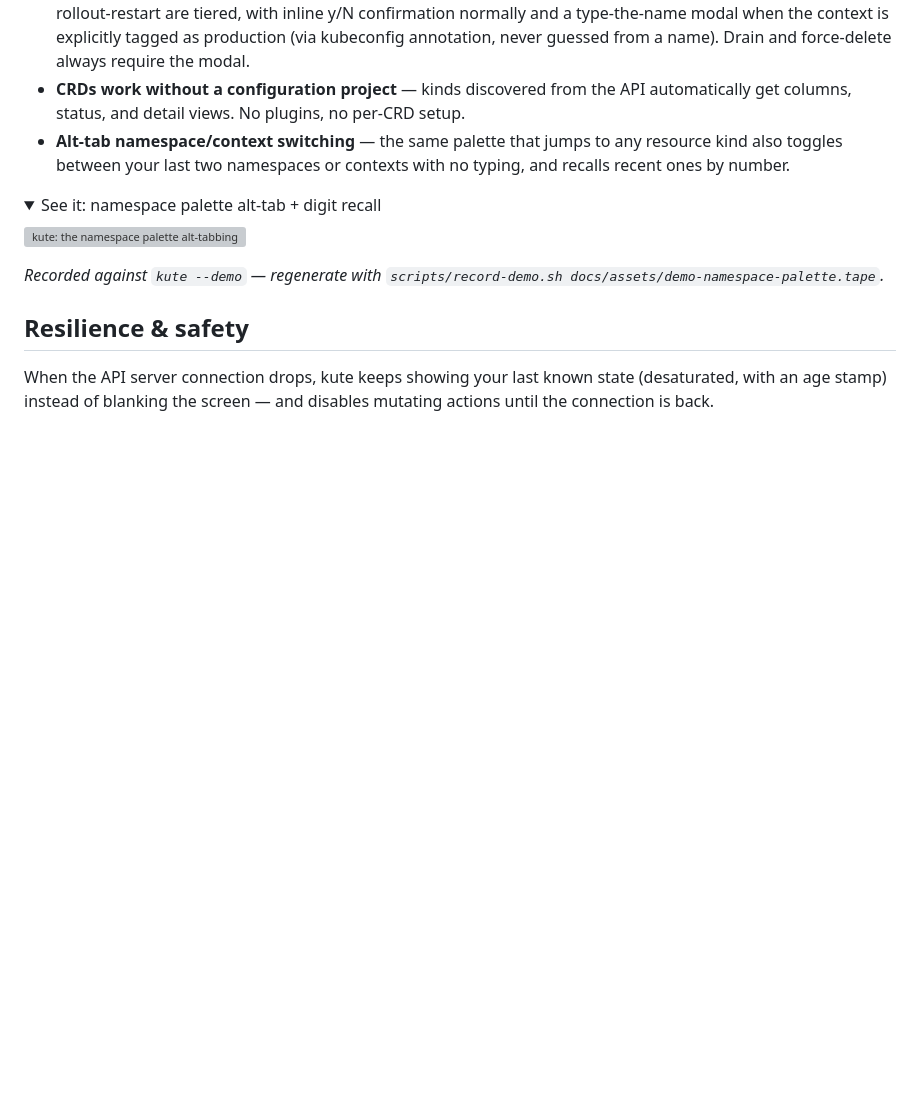
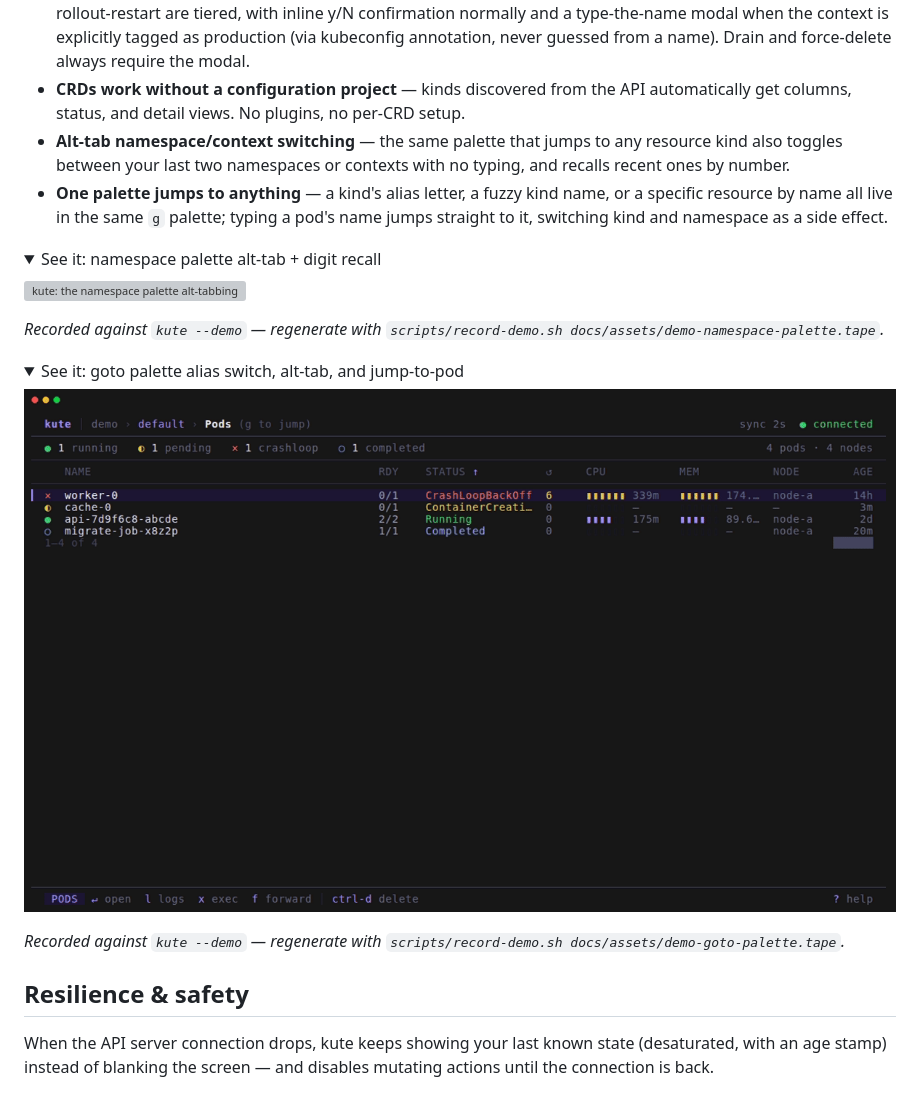
Before and after one commit to kute-dev/kute, a Markdown page: README.md, the part around the change. Rendered like a GitHub page; pictures changed too: docs/assets/goto-palette-demo.gif (added); folded sections open; blank space fills up the shorter version; grey boxes are pictures that could not be loaded.

```diff
--- a/README.md
+++ b/README.md
@@ -31,6 +31,7 @@ No cluster or kubeconfig required — `--demo` runs against a built-in in-memory
 - **Deliberate friction on destructive actions** — reversible verbs like cordon execute immediately; delete and rollout-restart are tiered, with inline y/N confirmation normally and a type-the-name modal when the context is explicitly tagged as production (via kubeconfig annotation, never guessed from a name). Drain and force-delete always require the modal.
 - **CRDs work without a configuration project** — kinds discovered from the API automatically get columns, status, and detail views. No plugins, no per-CRD setup.
 - **Alt-tab namespace/context switching** — the same palette that jumps to any resource kind also toggles between your last two namespaces or contexts with no typing, and recalls recent ones by number.
+- **One palette jumps to anything** — a kind's alias letter, a fuzzy kind name, or a specific resource by name all live in the same `g` palette; typing a pod's name jumps straight to it, switching kind and namespace as a side effect.
 
 <details>
 <summary>See it: namespace palette alt-tab + digit recall</summary>
@@ -38,6 +39,15 @@ No cluster or kubeconfig required — `--demo` runs against a built-in in-memory
 ![kute: the namespace palette alt-tabbing to ingress-nginx and back to default with no typing, then recalling production and argocd from the RECENT row by their assigned digit](docs/assets/namespace-palette-demo.gif)
 
 *Recorded against `kute --demo` — regenerate with `scripts/record-demo.sh docs/assets/demo-namespace-palette.tape`.*
+
+</details>
+
+<details>
+<summary>See it: goto palette alias switch, alt-tab, and jump-to-pod</summary>
+
+![kute: the goto palette pinning Deployments to rank 1 with the "d" alias, alt-tabbing back and forth between Pods and Deployments with no typing, then typing "cache" to jump straight to the cache-0 pod and open its detail](docs/assets/goto-palette-demo.gif)
+
+*Recorded against `kute --demo` — regenerate with `scripts/record-demo.sh docs/assets/demo-goto-palette.tape`.*
 
 </details>
 
```
Also changed, not shown: docs/assets/README.md (+11 -0 lines), 3 other files.
